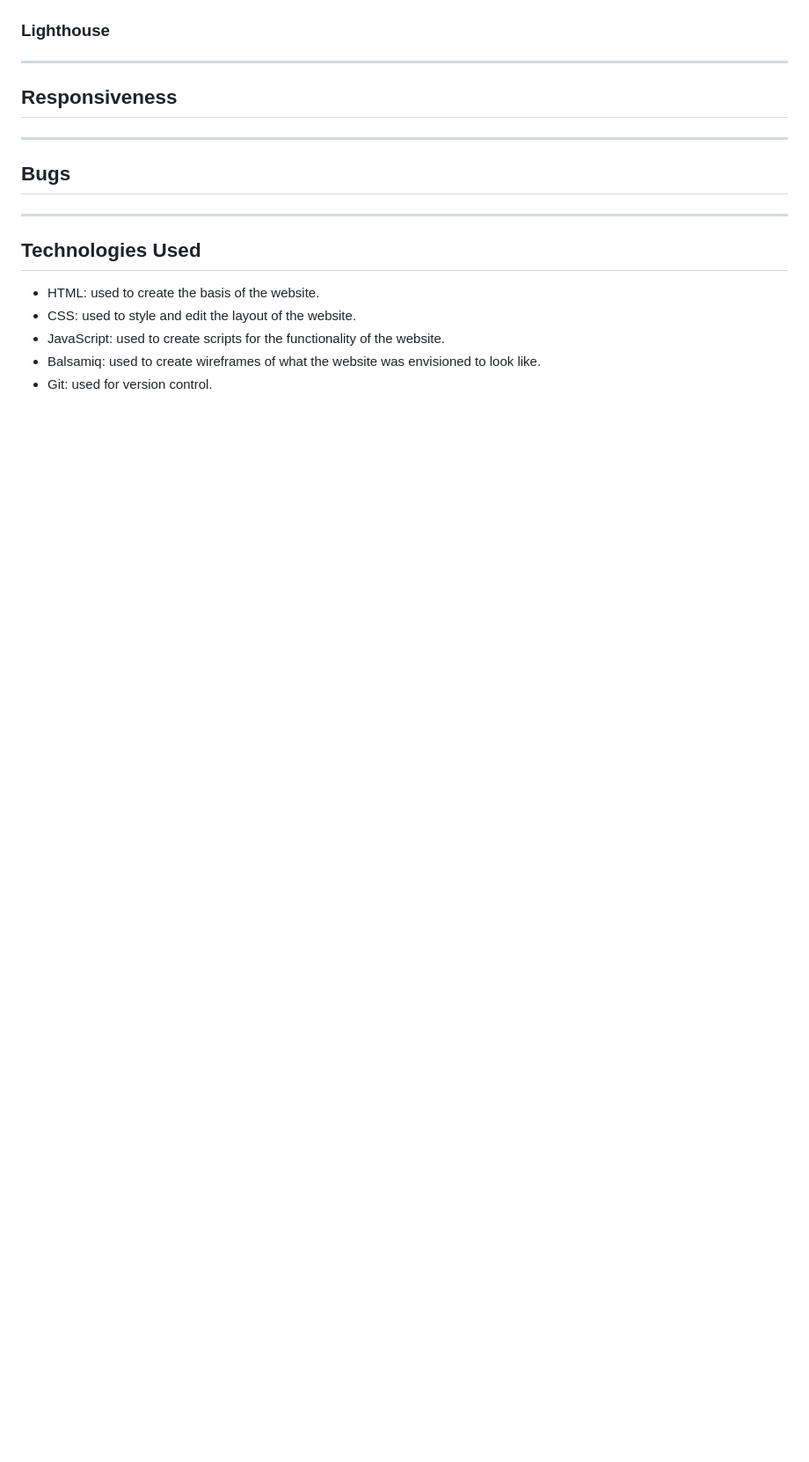
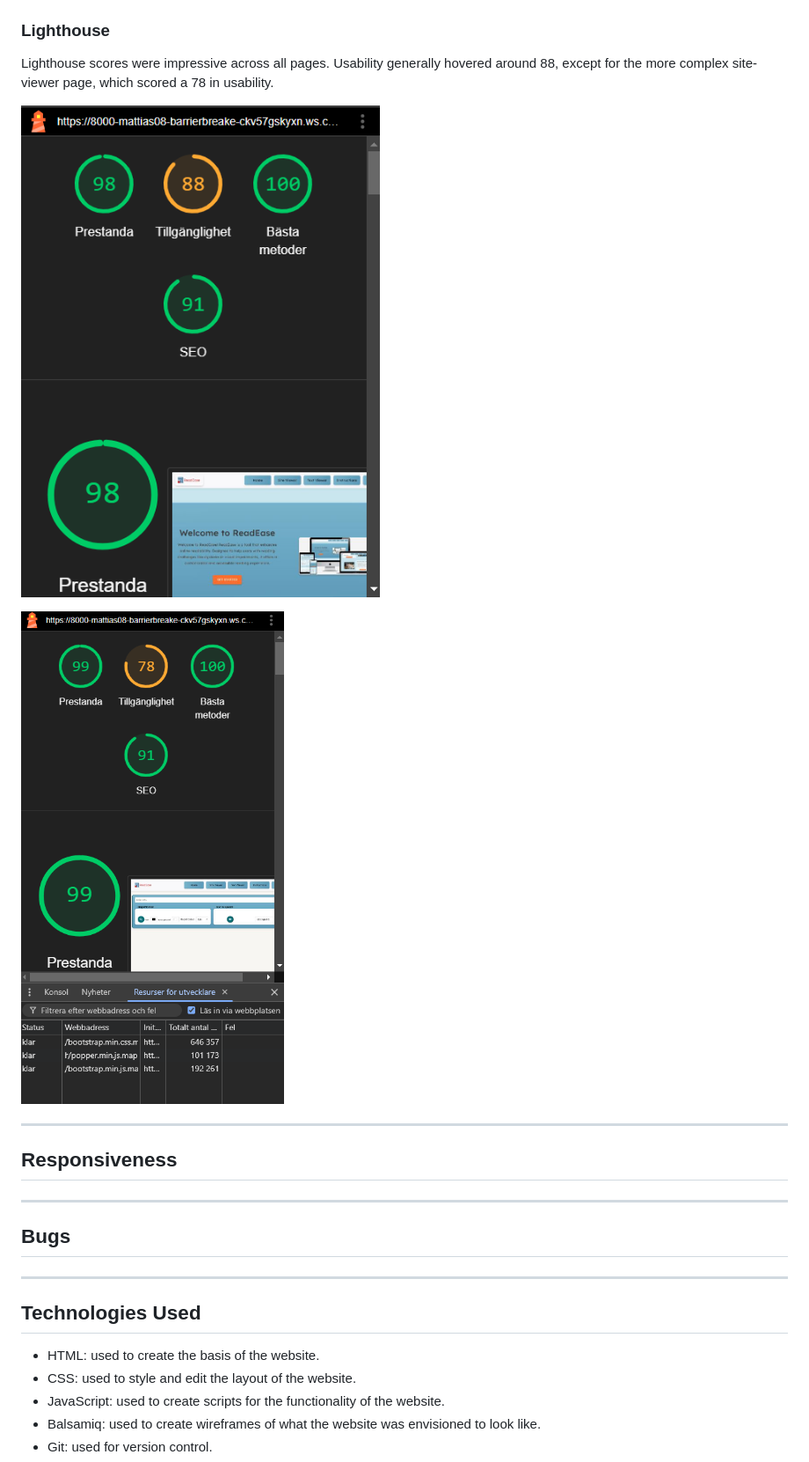
Before and after one commit to dimitri-edel/barrier-breakers, a Markdown page: README.md, the part around the change printed below. Shown: that part at 88% size. GitHub-like rendering; pictures changed too: assets/images/readme/lighthouse-index-hacka.png (added), assets/images/readme/lightouse-viewer-hacka.png (added); blank space fills up the shorter version.

```diff
--- a/README.md
+++ b/README.md
@@ -278,5 +284,11 @@ Note: Since the Site Viewer operates through a proxy server, the JavaScript on t
 
 ### Lighthouse
+
+Lighthouse scores were impressive across all pages. Usability generally hovered around 88, except for the more complex site-viewer page, which scored a 78 in usability.
+
+![Lighthouse 1](/assets/images/readme/lighthouse-index-hacka.png)
+
+![Lighthouse 2](/assets/images/readme/lightouse-viewer-hacka.png)
 
 ---
 
```
Also changed, not shown: other parts of README.md (+6 -0 lines), assets/images/readme/HTML-valid-hacka.png (added), assets/images/readme/css-valid-hacka.png (added), 4 other files.
